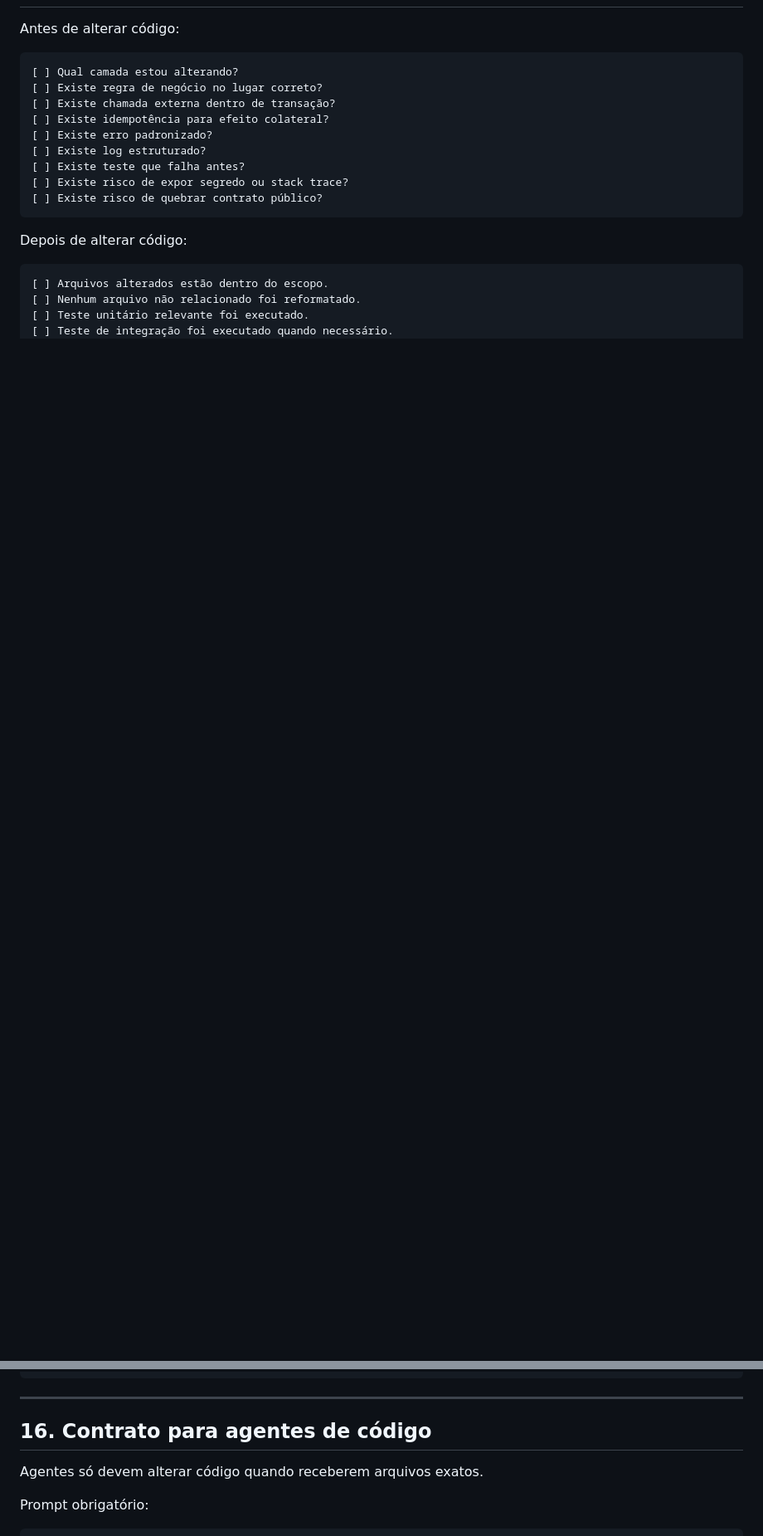
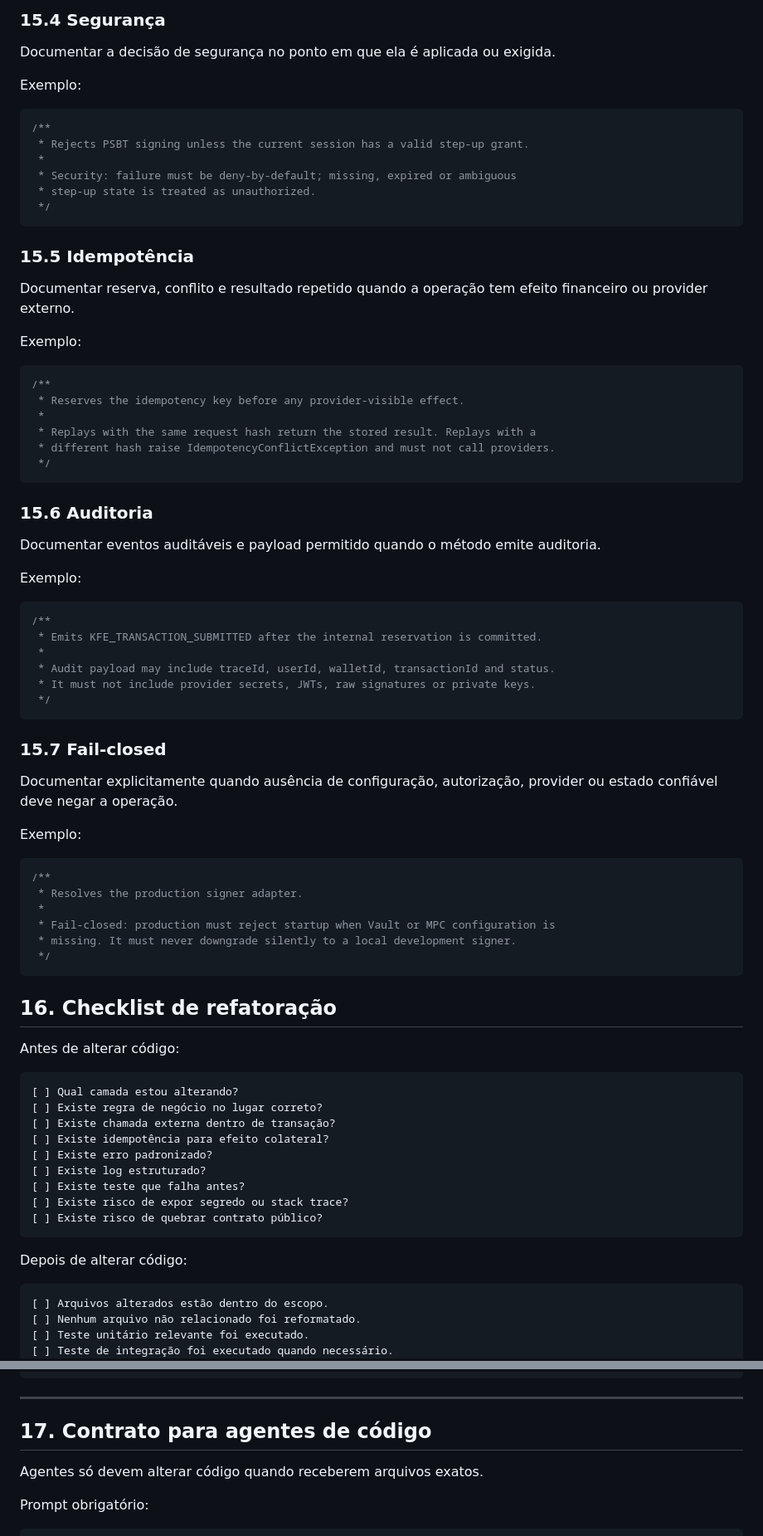
Before and after one commit to Daniel-Astrofer/kerosene-core, a Markdown page: docs/backend/KEROSENE_BACKEND_ENGINEERING_DESIGN_SYSTEM.md, 2 parts joined by grey strips. Shown at 83% size. Drawn GitHub-style; blank space fills up the shorter version.

Commit message:
fase-6/docs: define backend code documentation standard

````diff
--- a/docs/backend/KEROSENE_BACKEND_ENGINEERING_DESIGN_SYSTEM.md
+++ b/docs/backend/KEROSENE_BACKEND_ENGINEERING_DESIGN_SYSTEM.md
@@ -859,3 +938,64 @@ Exigir testes de:
+### 15.4 Segurança
+
+Documentar a decisão de segurança no ponto em que ela é aplicada ou exigida.
+
+Exemplo:
+
+```java
+/**
+ * Rejects PSBT signing unless the current session has a valid step-up grant.
+ *
+ * Security: failure must be deny-by-default; missing, expired or ambiguous
+ * step-up state is treated as unauthorized.
+ */
+```
+
+### 15.5 Idempotência
+
+Documentar reserva, conflito e resultado repetido quando a operação tem efeito financeiro ou provider externo.
+
+Exemplo:
+
+```java
+/**
+ * Reserves the idempotency key before any provider-visible effect.
+ *
+ * Replays with the same request hash return the stored result. Replays with a
+ * different hash raise IdempotencyConflictException and must not call providers.
+ */
+```
+
+### 15.6 Auditoria
+
+Documentar eventos auditáveis e payload permitido quando o método emite auditoria.
+
+Exemplo:
+
+```java
+/**
+ * Emits KFE_TRANSACTION_SUBMITTED after the internal reservation is committed.
+ *
+ * Audit payload may include traceId, userId, walletId, transactionId and status.
+ * It must not include provider secrets, JWTs, raw signatures or private keys.
+ */
+```
+
+### 15.7 Fail-closed
+
+Documentar explicitamente quando ausência de configuração, autorização, provider ou estado confiável deve negar a operação.
+
+Exemplo:
+
+```java
+/**
+ * Resolves the production signer adapter.
+ *
+ * Fail-closed: production must reject startup when Vault or MPC configuration is
+ * missing. It must never downgrade silently to a local development signer.
+ */
+```
+
+## 16. Checklist de refatoração
 
 Antes de alterar código:
 
@@ -884,7 +1024,7 @@ Depois de alterar código:
 
 ---
 
-## 16. Contrato para agentes de código
+## 17. Contrato para agentes de código
 
 Agentes só devem alterar código quando receberem arquivos exatos.
 
````
Also changed, not shown: other parts of docs/backend/KEROSENE_BACKEND_ENGINEERING_DESIGN_SYSTEM.md (+84 -5 lines).
